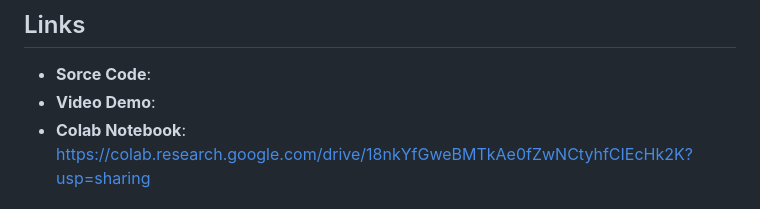
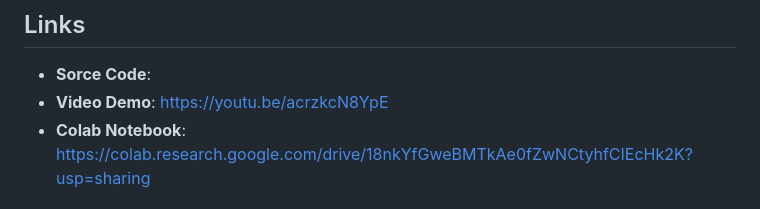
Before and after one commit to SamiraSamrose/parking-finder-system, a Markdown page: README.md, the part around the change. Rendered like a GitHub page.

```diff
--- a/README.md
+++ b/README.md
@@ -8,7 +8,7 @@ The Parking Finder System is a comprehensive parking management solution that le
 
 ## Links
 - **Sorce Code**:
-- **Video Demo**:
+- **Video Demo**: https://youtu.be/acrzkcN8YpE
 - **Colab Notebook**: https://colab.research.google.com/drive/18nkYfGweBMTkAe0fZwNCtyhfCIEcHk2K?usp=sharing
 
 ## Features
```
